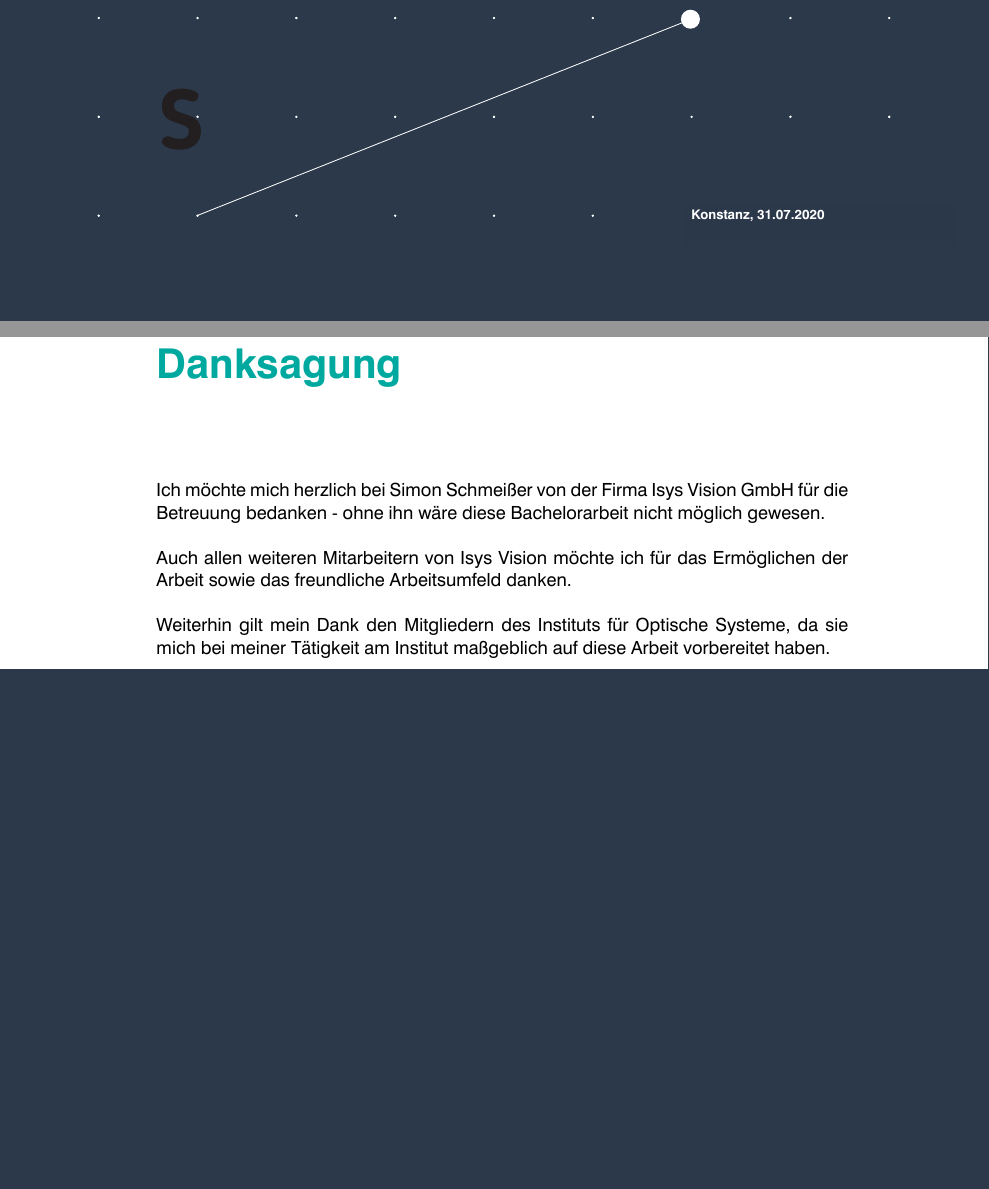
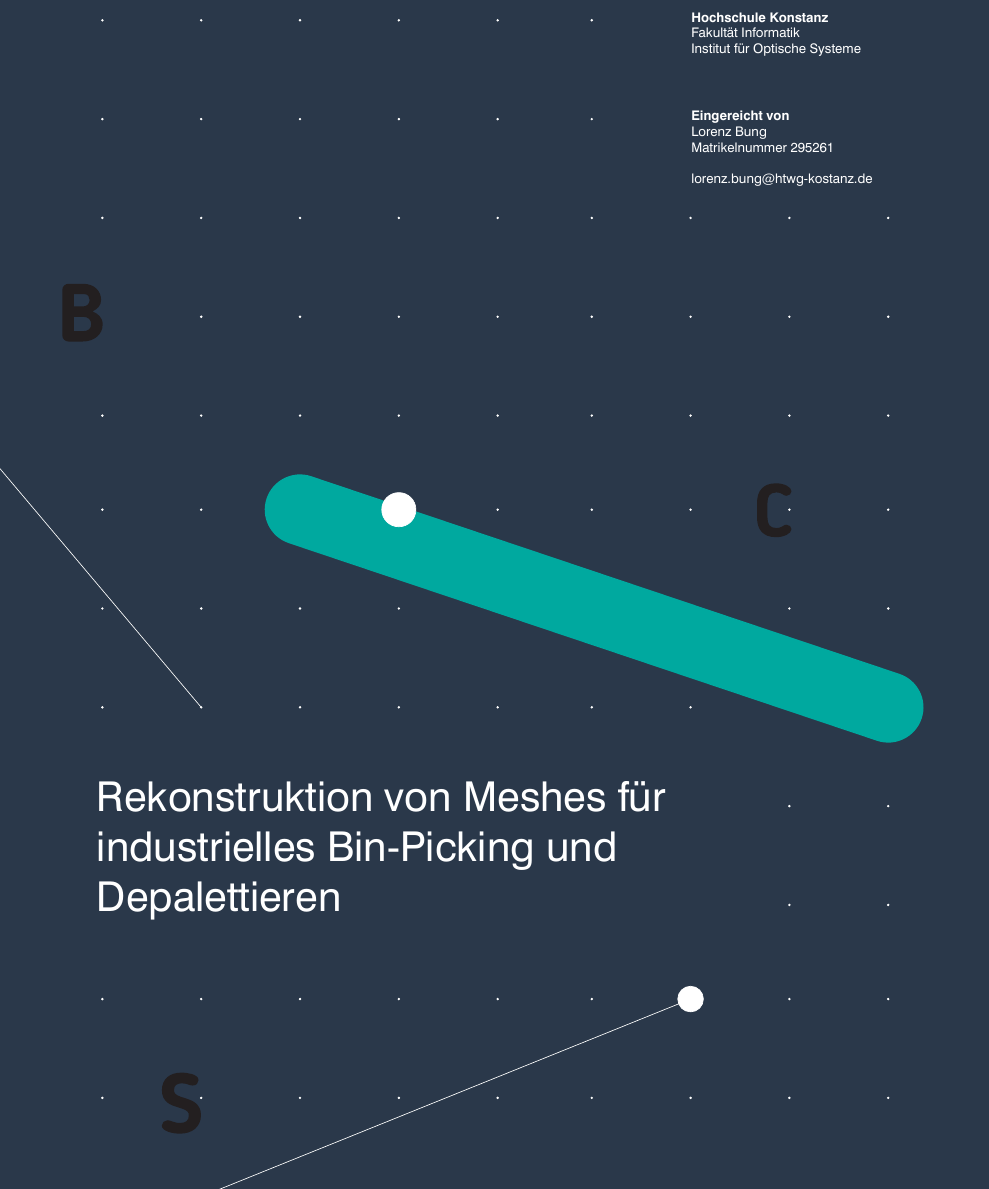
Before and after one commit to LorenzBung/bachelor-thesis, a LaTeX thesis (thesis.tex, which reads title/cover-new.tex): two parts of pages 1 and 6 of 41 before the commit and part of page 2 of 41 after it, the two joined at a grey line, cut at the place of the change, the shorter picture padded with empty space. Compiled offline with XeLaTeX.

Commit message:
Started to recreate cover with tikz

```diff
--- /dev/null
+++ b/title/cover-new.tex
@@ -0,0 +1,52 @@
+% !TEX root = ../thesis.tex
+\begin{titlepage}
+
+\clearpage
+\newgeometry{margin=0pt}
+\thispagestyle{empty}
+
+%% We need the this to perform coordinate calculations in TikZ.
+    \usetikzlibrary{calc}%
+    \usetikzlibrary{backgrounds}
+    \begin{tikzpicture}[remember picture,overlay, background rectangle/.style={fill=htwg-dark-blue}, show background rectangle]
+
+    \foreach \x in {1,...,9} {
+      \foreach \y in {1,...,13} {
+        \pgfmathtruncatemacro{\xpos}{20.8 * \x}
+        \pgfmathtruncatemacro{\ypos}{-20.8 * \y}
+        \node (x\x y\y) at (\xpos mm, \ypos mm)[anchor=center,circle,draw,htwg-white,fill=htwg-white,scale=0.1]{};
+      }
+    }
+    \draw [htwg-white] (-2mm, -115mm) -- (41mm, -166mm);
+    \draw [htwg-white] (41mm, -270mm) -- (145mm, -228mm);
+
+    \draw [line width=15mm,cap=round,htwg-teal] (62mm, -124mm) -- (187mm, -166mm);
+
+    \node at (83mm, -124mm)[anchor=center,circle,draw,htwg-white,fill=htwg-white,scale=2.0]{};
+    \node at (145mm, -228mm)[anchor=center,circle,draw,htwg-white,fill=htwg-white,scale=1.5]{};
+
+    %% Create the background elements.
+    %% - bachelor (B S C)
+    \begingroup
+        \node at (15.8mm,-82.1mm)[anchor=center, fill=htwg-dark-blue]{
+            \includegraphics[scale=0.165]{fonts/B_black}
+        };
+        \node at (36.8mm,-250.1mm)[anchor=center]{
+            \includegraphics[scale=0.17]{fonts/S_black}
+        };
+        \node at (162.8mm,-124.1mm)[anchor=center]{
+            \includegraphics[scale=0.15]{fonts/C_black}
+        };
+    \endgroup
+
+
+        %% Create the title text box.
+        \node at (17.5mm,-180.5mm)[anchor=north west, fill=htwg-dark-blue]{
+            \begin{minipage}[t]{145mm}
+                \begin{flushleft}
+                    %% Print Report Type Text
+                    %\color{htwg-white}\Huge\textbf{\@report@typetext}
+                    %\\
+                    %% Print Report Title
+                    \color{htwg-white}\Huge{\thema}
+                \end{flushleft}
@@ -0,0 +79,23 @@
+                    \linebreak
+                    \linebreak
+                    \color{htwg-white}\scriptsize{\autorEmail}
+                \end{flushleft}
+            \end{minipage}
+        };
+
+
+        %% Create the date text box.
+        \node at (143.8mm,-268mm)[anchor=north west, fill=htwg-dark-blue]{
+            \begin{minipage}[t]{55mm}
+                \begin{flushleft}
+                    \color{htwg-white}\scriptsize\textbf{\autorOrt,}
+                    \color{htwg-white}\scriptsize\textbf{\abgabedatum}
+                \end{flushleft}
+            \end{minipage}
+        };
+
+    \end{tikzpicture}
+    %% Restore the margins and turn the page white again.
+    \restoregeometry
+    \pagecolor{white}
+\end{titlepage}
```
Also changed, not shown: chapters/grundlagen.tex (+1 -1 lines), chapters/vorhandene_arbeit.tex (+5 -3 lines), thesis.tex (+2 -1 lines), thesis.pdf, title/cover-new.tex (26 more changed lines).
